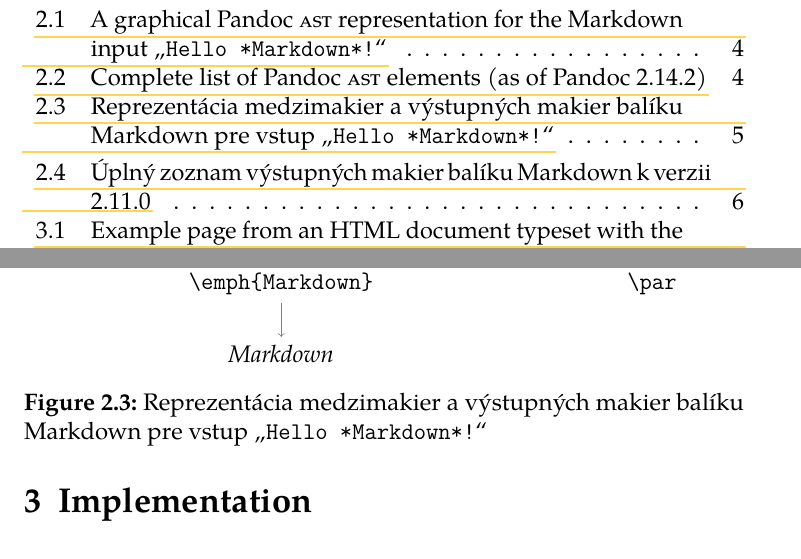
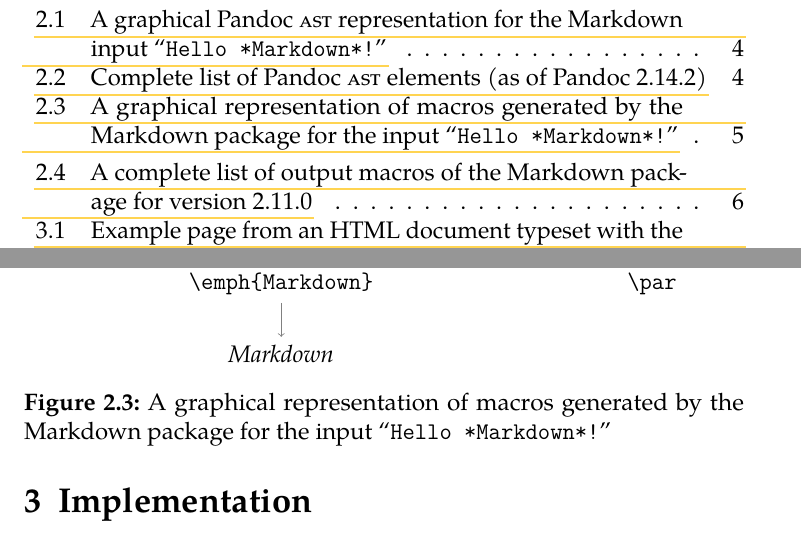
Before and after one commit to drehak/thesis, a LaTeX thesis (thesis.tex): two parts of pages 9 and 14 of 18, joined at a grey line, cut so that both start at the same text. Compiled offline with pdfLaTeX.

Commit message:
Translate a few more forgotten snippets

```diff
--- a/thesis.tex
+++ b/thesis.tex
@@ -252,7 +252,7 @@
       \path [gray, ->] (mdsep) edge (mdprotosep) ;
       \path [gray, ->] (mdprotosep) edge (texsep) ;
   \end{tikzpicture}
-  \caption{Reprezentácia medzimakier a~výstupných makier balíku Markdown pre vstup ,,\texttt{Hello *Markdown*!}``}
+  \caption{A graphical representation of macros generated by the Markdown package for the input ``\texttt{Hello *Markdown*!}''}
   \label{fig:markdown-ast}
 \end{figure}
 
@@ -364,7 +364,7 @@
     \end{enumerate}
   \end{multicols}
   \vspace*{-1em}
-  \caption{Úplný zoznam výstupných makier balíku Markdown k~verzii 2.11.0}
+  \caption{A complete list of output macros of the Markdown package for version 2.11.0}
   \label{fig:markdown-renderers}
 \end{figure}
 
```
Also changed, not shown: thesis.tex (2 more changed lines).
